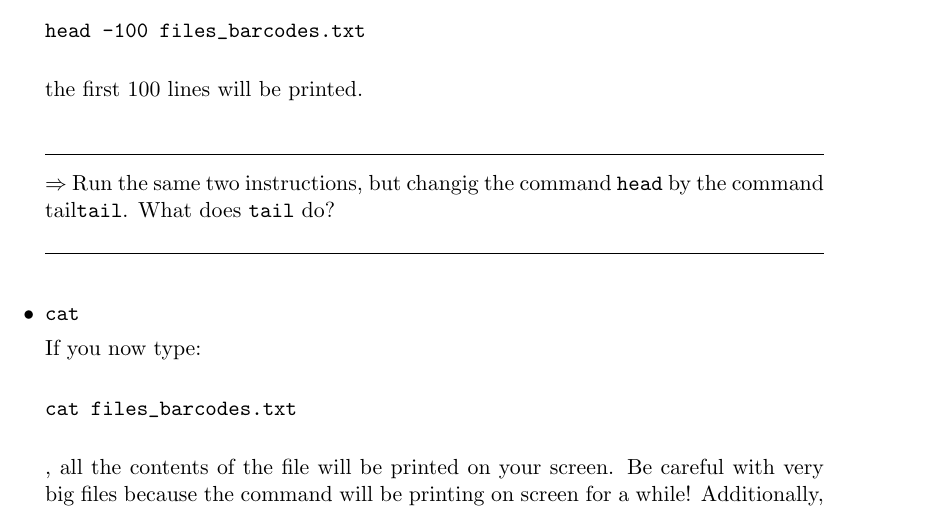
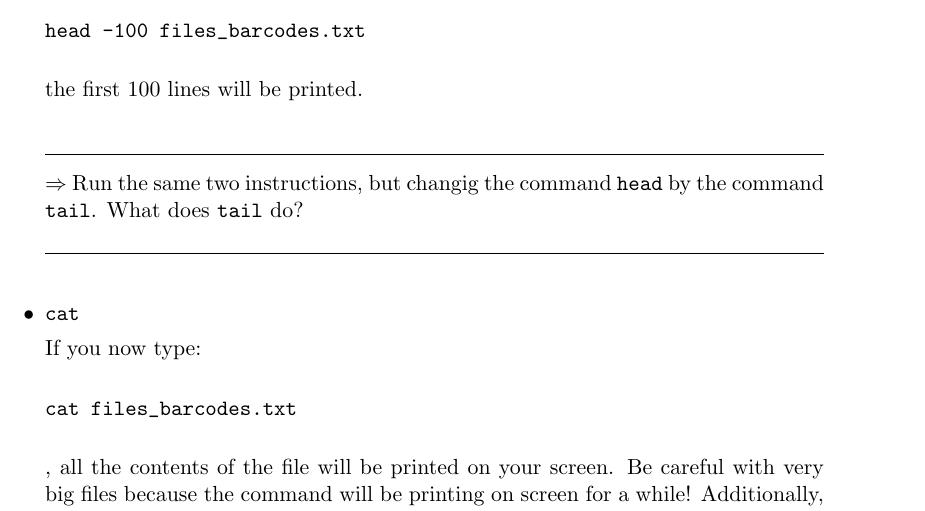
Before and after one commit to avolab/episystem-workshop, a LaTeX document (cocalc_manual.tex): part of page 3 of 5, cut so that both start at the same text. Compiled offline with pdfLaTeX.

Commit message:
Fix typo tailtail to tail

```diff
--- a/cocalc_manual.tex
+++ b/cocalc_manual.tex
@@ -61,7 +61,7 @@ the first 100 lines will be printed.
 \vspace{1em}
 \hrulefill
 
-$\Rightarrow$ Run the same two instructions, but changig the command  \texttt{head} by the command tail\texttt{tail}. What does \texttt{tail} do?
+$\Rightarrow$ Run the same two instructions, but changig the command  \texttt{head} by the command \texttt{tail}. What does \texttt{tail} do?
 
 \hrulefill
 \vspace{1em}
```
